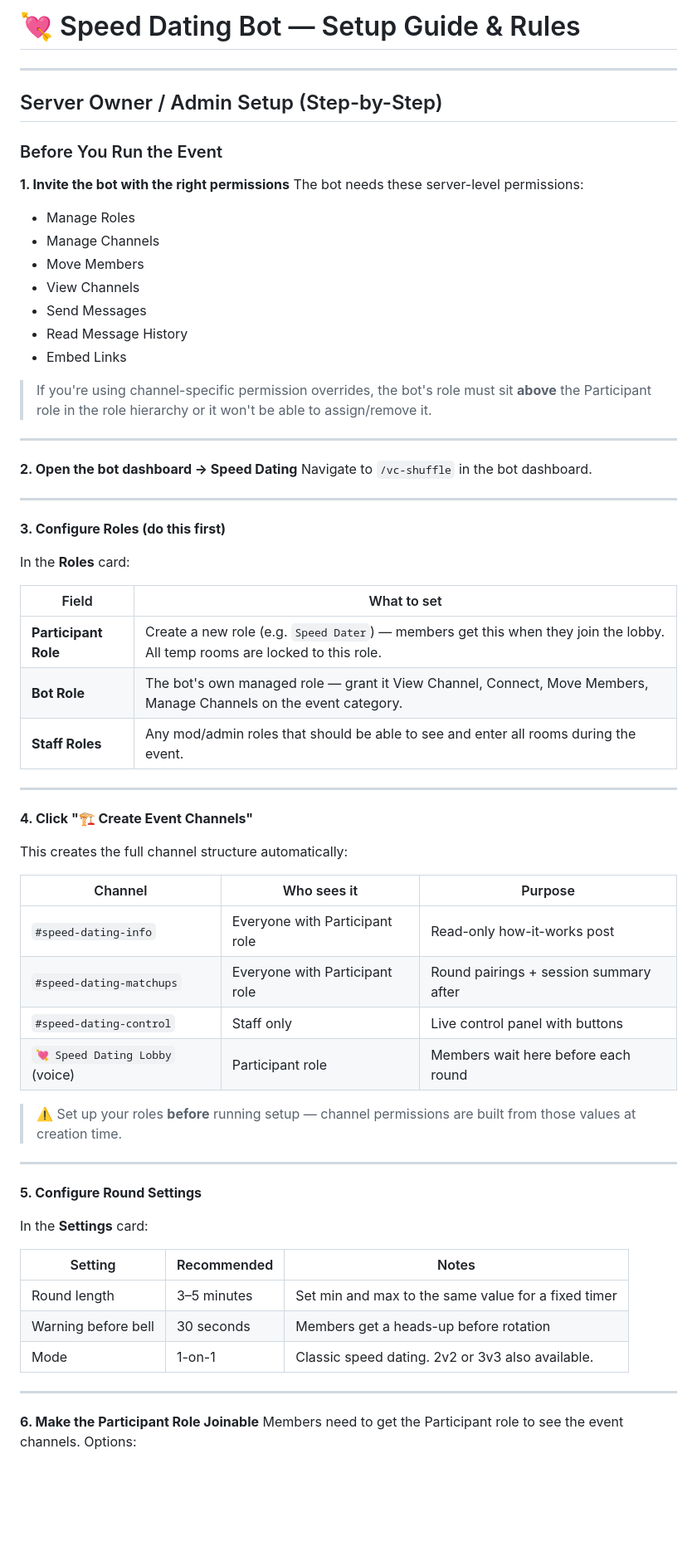
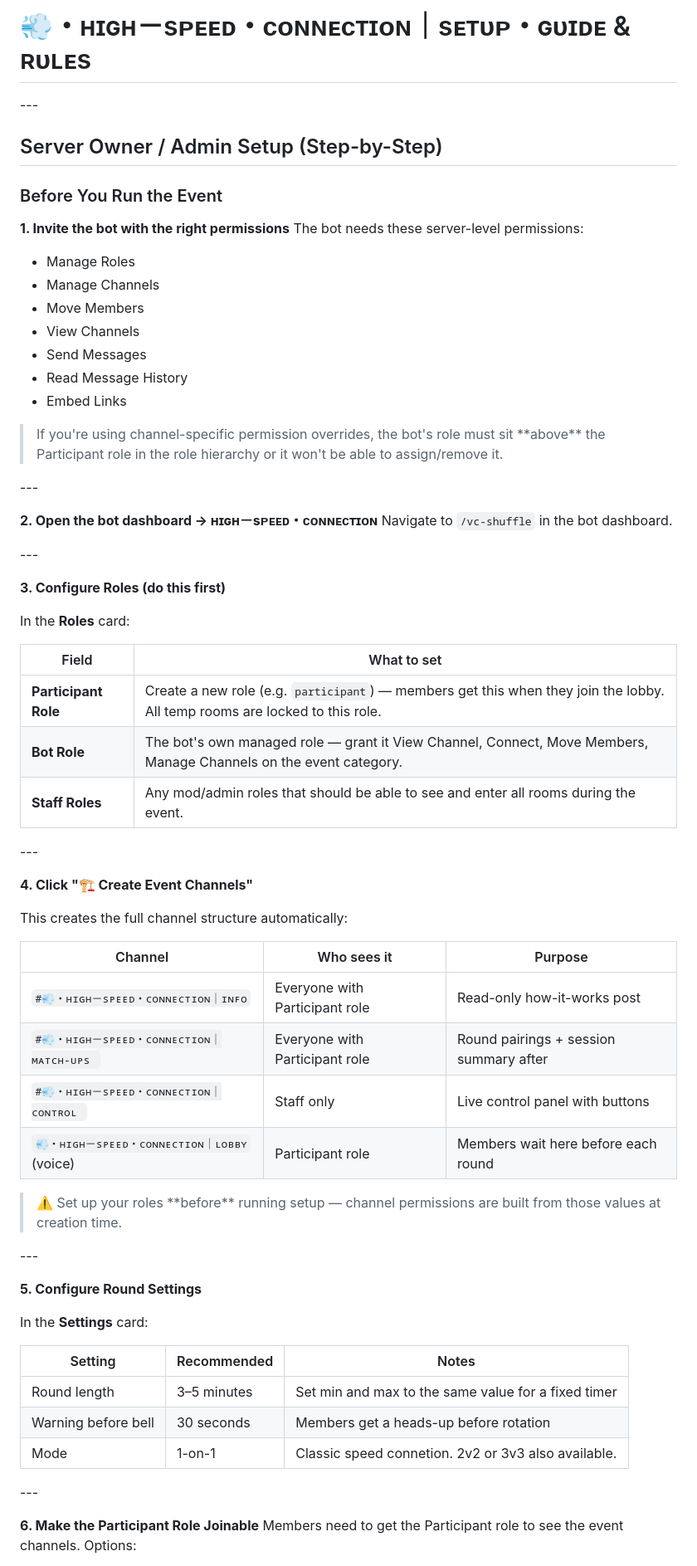
Before and after one commit to ad0rkableg33k/G33KY-BOT, a Markdown page: speed-dating-setup-guide.md, the part around one of its changes. Shown at 83% size. Rendered like a GitHub page; blank space fills up the shorter version.

```diff
--- a/speed-dating-setup-guide.md
+++ b/speed-dating-setup-guide.md
@@ -1,6 +1,6 @@
-# 💘 Speed Dating Bot — Setup Guide & Rules
+# 💨・ʜɪɢʜ－sᴘᴇᴇᴅ・ᴄᴏɴɴᴇᴄᴛɪᴏɴ｜sᴇᴛᴜᴘ・ɢᴜɪᴅᴇ \& ʀᴜʟᴇs
 
----
+\---
 
 ## Server Owner / Admin Setup (Step-by-Step)
 
@@ -8,61 +8,62 @@
 
 **1. Invite the bot with the right permissions**
 The bot needs these server-level permissions:
-- Manage Roles
-- Manage Channels
-- Move Members
-- View Channels
-- Send Messages
-- Read Message History
-- Embed Links
 
-> If you're using channel-specific permission overrides, the bot's role must sit **above** the Participant role in the role hierarchy or it won't be able to assign/remove it.
+* Manage Roles
+* Manage Channels
+* Move Members
+* View Channels
+* Send Messages
+* Read Message History
+* Embed Links
 
----
+> If you're using channel-specific permission overrides, the bot's role must sit \*\*above\*\* the Participant role in the role hierarchy or it won't be able to assign/remove it.
 
-**2. Open the bot dashboard → Speed Dating**
+\---
+
+**2. Open the bot dashboard → ʜɪɢʜ－sᴘᴇᴇᴅ・ᴄᴏɴɴᴇᴄᴛɪᴏɴ**
 Navigate to `/vc-shuffle` in the bot dashboard.
 
----
+\---
 
 **3. Configure Roles (do this first)**
 
 In the **Roles** card:
 
-| Field | What to set |
-|---|---|
-| **Participant Role** | Create a new role (e.g. `Speed Dater`) — members get this when they join the lobby. All temp rooms are locked to this role. |
-| **Bot Role** | The bot's own managed role — grant it View Channel, Connect, Move Members, Manage Channels on the event category. |
-| **Staff Roles** | Any mod/admin roles that should be able to see and enter all rooms during the event. |
+|Field|What to set|
+|-|-|
+|**Participant Role**|Create a new role (e.g. `participant`) — members get this when they join the lobby. All temp rooms are locked to this role.|
+|**Bot Role**|The bot's own managed role — grant it View Channel, Connect, Move Members, Manage Channels on the event category.|
+|**Staff Roles**|Any mod/admin roles that should be able to see and enter all rooms during the event.|
 
----
+\---
 
 **4. Click "🏗️ Create Event Channels"**
 
 This creates the full channel structure automatically:
 
-| Channel | Who sees it | Purpose |
-|---|---|---|
-| `#speed-dating-info` | Everyone with Participant role | Read-only how-it-works post |
-| `#speed-dating-matchups` | Everyone with Participant role | Round pairings + session summary after |
-| `#speed-dating-control` | Staff only | Live control panel with buttons |
-| `💘 Speed Dating Lobby` (voice) | Participant role | Members wait here before each round |
+|Channel|Who sees it|Purpose|
+|-|-|-|
+|`#💨・ʜɪɢʜ－sᴘᴇᴇᴅ・ᴄᴏɴɴᴇᴄᴛɪᴏɴ｜ɪɴꜰᴏ`|Everyone with Participant role|Read-only how-it-works post|
+|`#💨・ʜɪɢʜ－sᴘᴇᴇᴅ・ᴄᴏɴɴᴇᴄᴛɪᴏɴ｜ᴍᴀᴛᴄʜ-ᴜᴘs `|Everyone with Participant role|Round pairings + session summary after|
+|`#💨・ʜɪɢʜ－sᴘᴇᴇᴅ・ᴄᴏɴɴᴇᴄᴛɪᴏɴ｜ᴄᴏɴᴛʀᴏʟ `|Staff only|Live control panel with buttons|
+|`💨・ʜɪɢʜ－sᴘᴇᴇᴅ・ᴄᴏɴɴᴇᴄᴛɪᴏɴ｜ʟᴏʙʙʏ` (voice)|Participant role|Members wait here before each round|
 
-> ⚠️ Set up your roles **before** running setup — channel permissions are built from those values at creation time.
+> ⚠️ Set up your roles \*\*before\*\* running setup — channel permissions are built from those values at creation time.
 
----
+\---
 
 **5. Configure Round Settings**
 
 In the **Settings** card:
 
-| Setting | Recommended | Notes |
-|---|---|---|
-| Round length | 3–5 minutes | Set min and max to the same value for a fixed timer |
-| Warning before bell | 30 seconds | Members get a heads-up before rotation |
-| Mode | 1-on-1 | Classic speed dating. 2v2 or 3v3 also available. |
+|Setting|Recommended|Notes|
+|-|-|-|
+|Round length|3–5 minutes|Set min and max to the same value for a fixed timer|
+|Warning before bell|30 seconds|Members get a heads-up before rotation|
+|Mode|1-on-1|Classic speed connetion. 2v2 or 3v3 also available.|
 
----
+\---
 
 **6. Make the Participant Role Joinable**
 Members need to get the Participant role to see the event channels. Options:
```
Also changed, not shown: other parts of speed-dating-setup-guide.md (+25 -22 lines).
